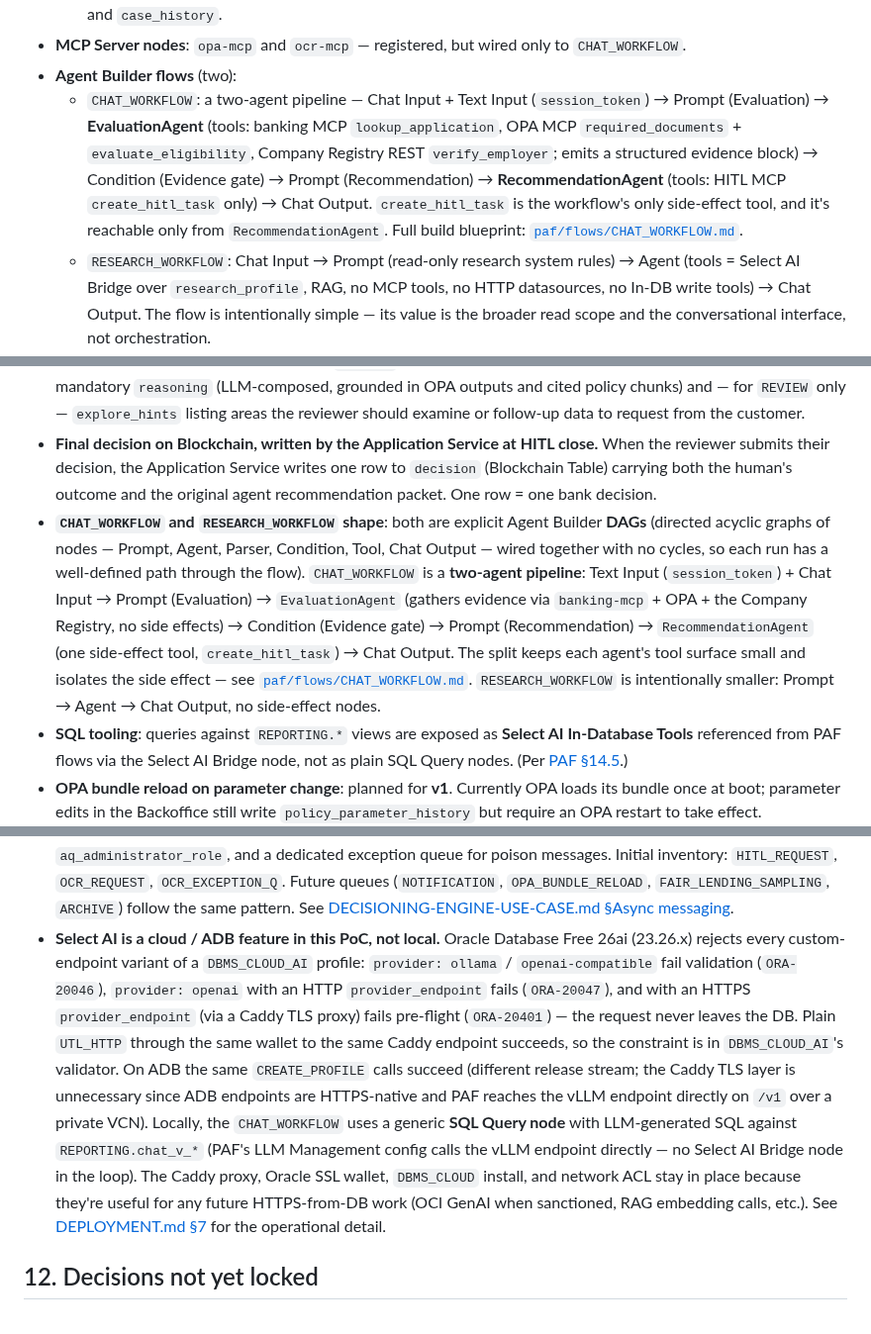
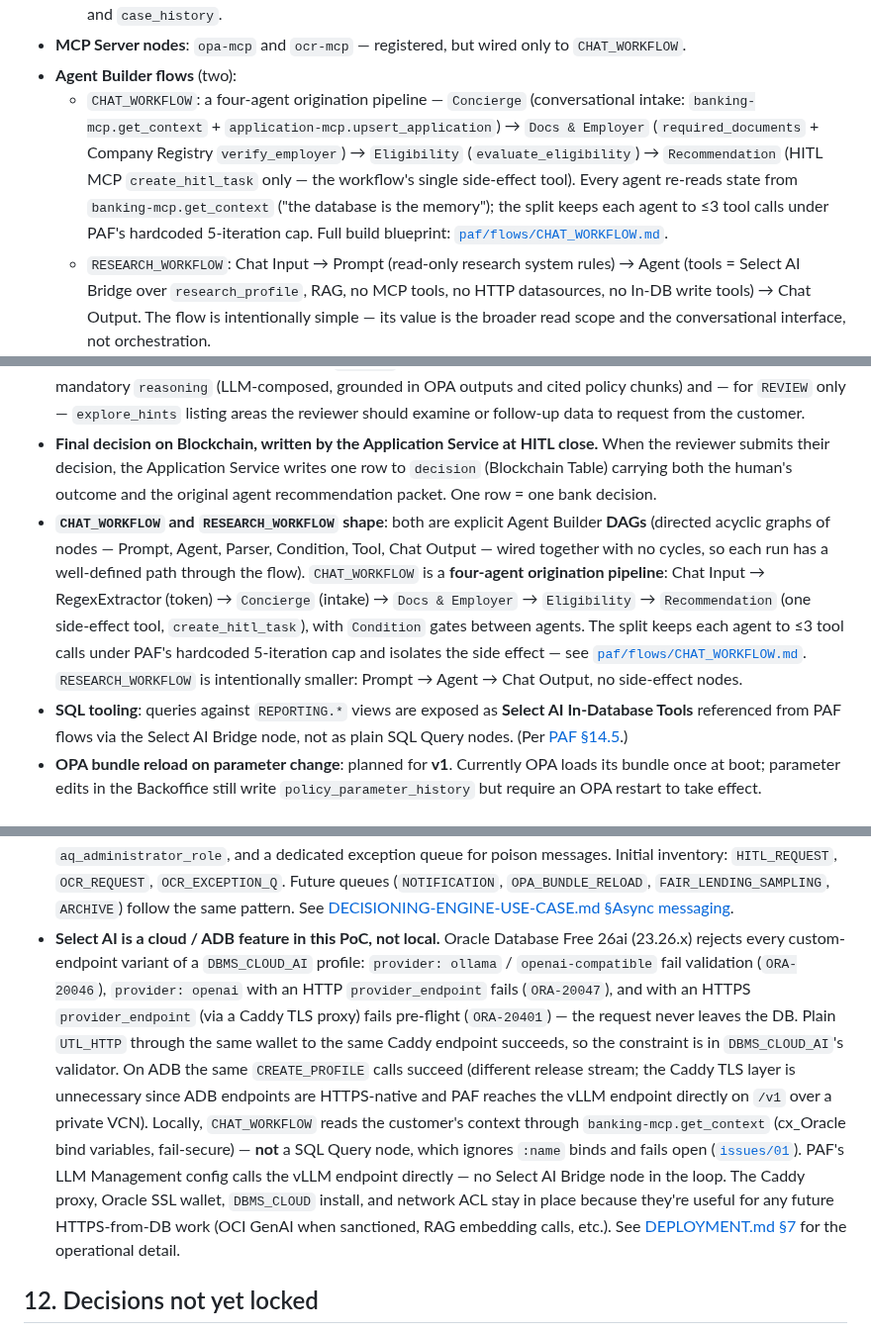
Before and after one commit to vmleon/oracle-database-private-agent-factory-poc, a Markdown page: docs/DESIGN.md, 3 parts joined by grey strips. Shown at 99% size. Drawn GitHub-style.

Commit message:
docs(design): sync CHAT_WORKFLOW to the four-agent design

```diff
--- a/docs/DESIGN.md
+++ b/docs/DESIGN.md
@@ -155,7 +155,7 @@ Stored under `paf/` and bootstrapped by `manage.py` after PAF is up:
   - `research_profile` — NL2SQL object list scoped to the broader backoffice `REPORTING.*` views (full transactions, `decision_audit`, `policy_parameter_history`, `case_history`), RAG over both `policy_corpus` and `case_history`.
 - **MCP Server nodes**: `opa-mcp` and `ocr-mcp` — registered, but wired only to `CHAT_WORKFLOW`.
 - **Agent Builder flows** (two):
-  - `CHAT_WORKFLOW`: a two-agent pipeline — Chat Input + Text Input (`session_token`) → Prompt (Evaluation) → **EvaluationAgent** (tools: banking MCP `lookup_application`, OPA MCP `required_documents` + `evaluate_eligibility`, Company Registry REST `verify_employer`; emits a structured evidence block) → Condition (Evidence gate) → Prompt (Recommendation) → **RecommendationAgent** (tools: HITL MCP `create_hitl_task` only) → Chat Output. `create_hitl_task` is the workflow's only side-effect tool, and it's reachable only from `RecommendationAgent`. Full build blueprint: [`paf/flows/CHAT_WORKFLOW.md`](../paf/flows/CHAT_WORKFLOW.md).
+  - `CHAT_WORKFLOW`: a four-agent origination pipeline — `Concierge` (conversational intake: `banking-mcp.get_context` + `application-mcp.upsert_application`) → `Docs & Employer` (`required_documents` + Company Registry `verify_employer`) → `Eligibility` (`evaluate_eligibility`) → `Recommendation` (HITL MCP `create_hitl_task` only — the workflow's single side-effect tool). Every agent re-reads state from `banking-mcp.get_context` ("the database is the memory"); the split keeps each agent to ≤3 tool calls under PAF's hardcoded 5-iteration cap. Full build blueprint: [`paf/flows/CHAT_WORKFLOW.md`](../paf/flows/CHAT_WORKFLOW.md).
   - `RESEARCH_WORKFLOW`: Chat Input → Prompt (read-only research system rules) → Agent (tools = Select AI Bridge over `research_profile`, RAG, no MCP tools, no HTTP datasources, no In-DB write tools) → Chat Output. The flow is intentionally simple — its value is the broader read scope and the conversational interface, not orchestration.
 - **Published agent URLs** captured in `.env` (`PAF_CHAT_RUN_URL`, `PAF_RESEARCH_RUN_URL`) and surfaced by `manage.py info`.
 
@@ -287,13 +287,13 @@ Four layers, all inspectable from the Backoffice UI:
 - **`create_hitl_task` transport — same PL/SQL, two exposure mechanisms.** The function itself (`AGENT_TOOLS.PKG_AGENT_TOOLS.create_hitl_task` — insert into `APP.hitl_task` + enqueue `APP.HITL_REQUEST` atomically) is unchanged across environments. **Cloud (ADB)** exposes it as a **Select AI Tool** wrapping the PL/SQL function and calls it from PAF via the Select AI Bridge node — the canonical in-DB tool channel. **Local (Free 26ai)** can't use Select AI (`provider_endpoint` rejected by `DBMS_CLOUD_AI` pre-flight, see below), so we ship a thin Python MCP wrapper at `src/ai/hitl-mcp/` that calls the same PL/SQL function via `oracledb.callfunc`. Business logic stays in-DB either way; only the transport differs.
 - **Three-tier recommendation.** The agent's output is one of `APPROVE` (high confidence, no inconsistencies), `REVIEW` (minor flags, needs human attention), or `DECLINE` (inconsistencies, missing data, compliance hits), accompanied by mandatory `reasoning` (LLM-composed, grounded in OPA outputs and cited policy chunks) and — for `REVIEW` only — `explore_hints` listing areas the reviewer should examine or follow-up data to request from the customer.
 - **Final decision on Blockchain, written by the Application Service at HITL close.** When the reviewer submits their decision, the Application Service writes one row to `decision` (Blockchain Table) carrying both the human's outcome and the original agent recommendation packet. One row = one bank decision.
-- **`CHAT_WORKFLOW` and `RESEARCH_WORKFLOW` shape**: both are explicit Agent Builder **DAGs** (directed acyclic graphs of nodes — Prompt, Agent, Parser, Condition, Tool, Chat Output — wired together with no cycles, so each run has a well-defined path through the flow). `CHAT_WORKFLOW` is a **two-agent pipeline**: Text Input (`session_token`) + Chat Input → Prompt (Evaluation) → `EvaluationAgent` (gathers evidence via `banking-mcp` + OPA + the Company Registry, no side effects) → Condition (Evidence gate) → Prompt (Recommendation) → `RecommendationAgent` (one side-effect tool, `create_hitl_task`) → Chat Output. The split keeps each agent's tool surface small and isolates the side effect — see [`paf/flows/CHAT_WORKFLOW.md`](../paf/flows/CHAT_WORKFLOW.md). `RESEARCH_WORKFLOW` is intentionally smaller: Prompt → Agent → Chat Output, no side-effect nodes.
+- **`CHAT_WORKFLOW` and `RESEARCH_WORKFLOW` shape**: both are explicit Agent Builder **DAGs** (directed acyclic graphs of nodes — Prompt, Agent, Parser, Condition, Tool, Chat Output — wired together with no cycles, so each run has a well-defined path through the flow). `CHAT_WORKFLOW` is a **four-agent origination pipeline**: Chat Input → RegexExtractor (token) → `Concierge` (intake) → `Docs & Employer` → `Eligibility` → `Recommendation` (one side-effect tool, `create_hitl_task`), with `Condition` gates between agents. The split keeps each agent to ≤3 tool calls under PAF's hardcoded 5-iteration cap and isolates the side effect — see [`paf/flows/CHAT_WORKFLOW.md`](../paf/flows/CHAT_WORKFLOW.md). `RESEARCH_WORKFLOW` is intentionally smaller: Prompt → Agent → Chat Output, no side-effect nodes.
 - **SQL tooling**: queries against `REPORTING.*` views are exposed as **Select AI In-Database Tools** referenced from PAF flows via the Select AI Bridge node, not as plain SQL Query nodes. (Per [PAF §14.5](PAF.md#145-agent-builder-select-ai-nodes).)
 - **OPA bundle reload on parameter change**: planned for **v1**. Currently OPA loads its bundle once at boot; parameter edits in the Backoffice still write `policy_parameter_history` but require an OPA restart to take effect.
 - **PAF bootstrap automation**: `manage.py paf bootstrap` prints an ordered checklist of manual UI steps (LLM Management entries, data sources, Select AI profiles, MCP servers, Agent Builder flow imports — `CHAT_WORKFLOW` → `RESEARCH_WORKFLOW`). API automation is added later when the PAF admin endpoints are stable enough to drive headlessly. Playwright-driven UI automation is explicitly out of scope (too fragile across PAF versions).
 - **Auth — out of scope; mock login on both UIs.** The audience (host core-banking system) is assumed to provide auth in production, so no SSO/OAuth/JWT/API Gateway is wired into the PoC. The mobile UI shows a dropdown of demo customers (selection sets the active `customer_id`); the backoffice shows a dropdown of roles (HITL reviewer, admin, fair-lending reviewer, risk analyst — which gates visible sections). Both UIs offer logout to swap user or role mid-demo.
 - **Async messaging — Oracle Database TxEventQ.** All async/offline work (HITL claim, OCR pipeline, retries, future fan-out) runs through TxEventQ queues owned by `APP`. JSON payloads, single-consumer queues, idempotent DDL (catch `ORA-24006`/`ORA-24010`), per-schema `dbms_aqadm.grant_queue_privilege` rather than `aq_administrator_role`, and a dedicated exception queue for poison messages. Initial inventory: `HITL_REQUEST`, `OCR_REQUEST`, `OCR_EXCEPTION_Q`. Future queues (`NOTIFICATION`, `OPA_BUNDLE_RELOAD`, `FAIR_LENDING_SAMPLING`, `ARCHIVE`) follow the same pattern. See [DECISIONING-ENGINE-USE-CASE.md §Async messaging](DECISIONING-ENGINE-USE-CASE.md#async-messaging--txeventq-queues).
-- **Select AI is a cloud / ADB feature in this PoC, not local.** Oracle Database Free 26ai (23.26.x) rejects every custom-endpoint variant of a `DBMS_CLOUD_AI` profile: `provider: ollama` / `openai-compatible` fail validation (`ORA-20046`), `provider: openai` with an HTTP `provider_endpoint` fails (`ORA-20047`), and with an HTTPS `provider_endpoint` (via a Caddy TLS proxy) fails pre-flight (`ORA-20401`) — the request never leaves the DB. Plain `UTL_HTTP` through the same wallet to the same Caddy endpoint succeeds, so the constraint is in `DBMS_CLOUD_AI`'s validator. On ADB the same `CREATE_PROFILE` calls succeed (different release stream; the Caddy TLS layer is unnecessary since ADB endpoints are HTTPS-native and PAF reaches the vLLM endpoint directly on `/v1` over a private VCN). Locally, the `CHAT_WORKFLOW` uses a generic **SQL Query node** with LLM-generated SQL against `REPORTING.chat_v_*` (PAF's LLM Management config calls the vLLM endpoint directly — no Select AI Bridge node in the loop). The Caddy proxy, Oracle SSL wallet, `DBMS_CLOUD` install, and network ACL stay in place because they're useful for any future HTTPS-from-DB work (OCI GenAI when sanctioned, RAG embedding calls, etc.). See [DEPLOYMENT.md §7](DEPLOYMENT.md#7-operational-notes) for the operational detail.
+- **Select AI is a cloud / ADB feature in this PoC, not local.** Oracle Database Free 26ai (23.26.x) rejects every custom-endpoint variant of a `DBMS_CLOUD_AI` profile: `provider: ollama` / `openai-compatible` fail validation (`ORA-20046`), `provider: openai` with an HTTP `provider_endpoint` fails (`ORA-20047`), and with an HTTPS `provider_endpoint` (via a Caddy TLS proxy) fails pre-flight (`ORA-20401`) — the request never leaves the DB. Plain `UTL_HTTP` through the same wallet to the same Caddy endpoint succeeds, so the constraint is in `DBMS_CLOUD_AI`'s validator. On ADB the same `CREATE_PROFILE` calls succeed (different release stream; the Caddy TLS layer is unnecessary since ADB endpoints are HTTPS-native and PAF reaches the vLLM endpoint directly on `/v1` over a private VCN). Locally, `CHAT_WORKFLOW` reads the customer's context through `banking-mcp.get_context` (cx_Oracle bind variables, fail-secure) — **not** a SQL Query node, which ignores `:name` binds and fails open ([`issues/01`](../issues/01-sql-query-no-bind-variables.md)). PAF's LLM Management config calls the vLLM endpoint directly — no Select AI Bridge node in the loop. The Caddy proxy, Oracle SSL wallet, `DBMS_CLOUD` install, and network ACL stay in place because they're useful for any future HTTPS-from-DB work (OCI GenAI when sanctioned, RAG embedding calls, etc.). See [DEPLOYMENT.md §7](DEPLOYMENT.md#7-operational-notes) for the operational detail.
 
 ## 12. Decisions not yet locked
 
```
